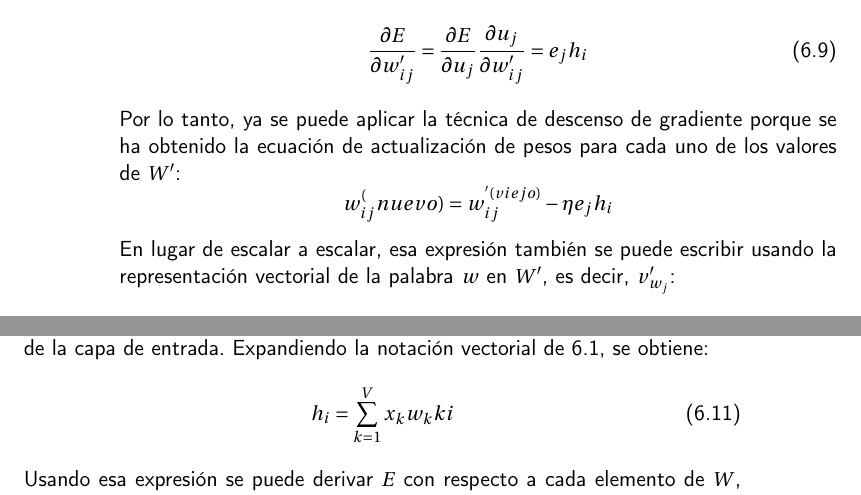
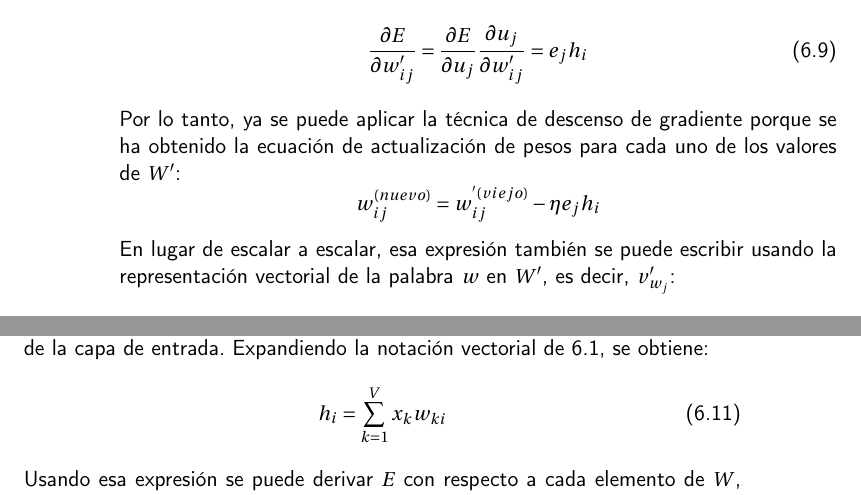
Before and after one commit to antoniogamiz/tfg, a LaTeX book (doc/proyecto.tex, which reads doc/secciones/word2vec.tex): two parts of pages 42 and 43 of 55, joined at a grey line, cut so that both start at the same text. Compiled offline with pdfLaTeX.

Commit message:
More minor mistakes

```diff
--- a/doc/secciones/word2vec.tex
+++ b/doc/secciones/word2vec.tex
@@ -171,11 +171,11 @@ basta con derivar la misma expresión pero respecto de $w'_{ij}$:
 \end{equation}
 Por lo tanto, ya se puede aplicar la técnica de descenso de gradiente porque se ha obtenido la ecuación de actualización de pesos para cada uno de los valores de $W'$:
 \[
-  w_{ij}^(nuevo) = w_{ij}^{'(viejo)} - \eta e_jh_i
+  w_{ij}^{(nuevo)} = w_{ij}^{'(viejo)} - \eta e_jh_i
 \]
 En lugar de escalar a escalar, esa expresión también se puede escribir usando la representación vectorial de la palabra $w$ en $W'$, es decir, $v'_{w_j}$:
 \[
-  v_{w_j}^{'(nuevo) }= v_{w_j}^{'(viejo)} - \eta e_j h, \;\;\; j \in \{1, \cdots, V\}
+  v_{w_j}^{'(nuevo)}= v_{w_j}^{'(viejo)} - \eta e_j h, \;\;\; j \in \{1, \cdots, V\}
 \]
 donde $\eta > 0$ es el ratio de aprendizaje.
 
@@ -200,7 +200,7 @@ de salida de todas las palabras, promediados por el error de predicción.
 El siguiente paso sería calcular la derivada de $E$ con respecto de $W$. Primero, se recuerda que la capa escondida simplemente es una función lineal de los valores de la capa de entrada. Expandiendo
 la notación vectorial de \ref*{eq:h}, se obtiene:
 \begin{equation}
-  h_i=\sum_{k=1}^Vx_kw_k{ki}
+  h_i=\sum_{k=1}^Vx_kw_{ki}
 \end{equation}
 Usando esa expresión se puede derivar $E$ con respecto a cada elemento de $W$, obteniendo:
 \begin{equation}
```
